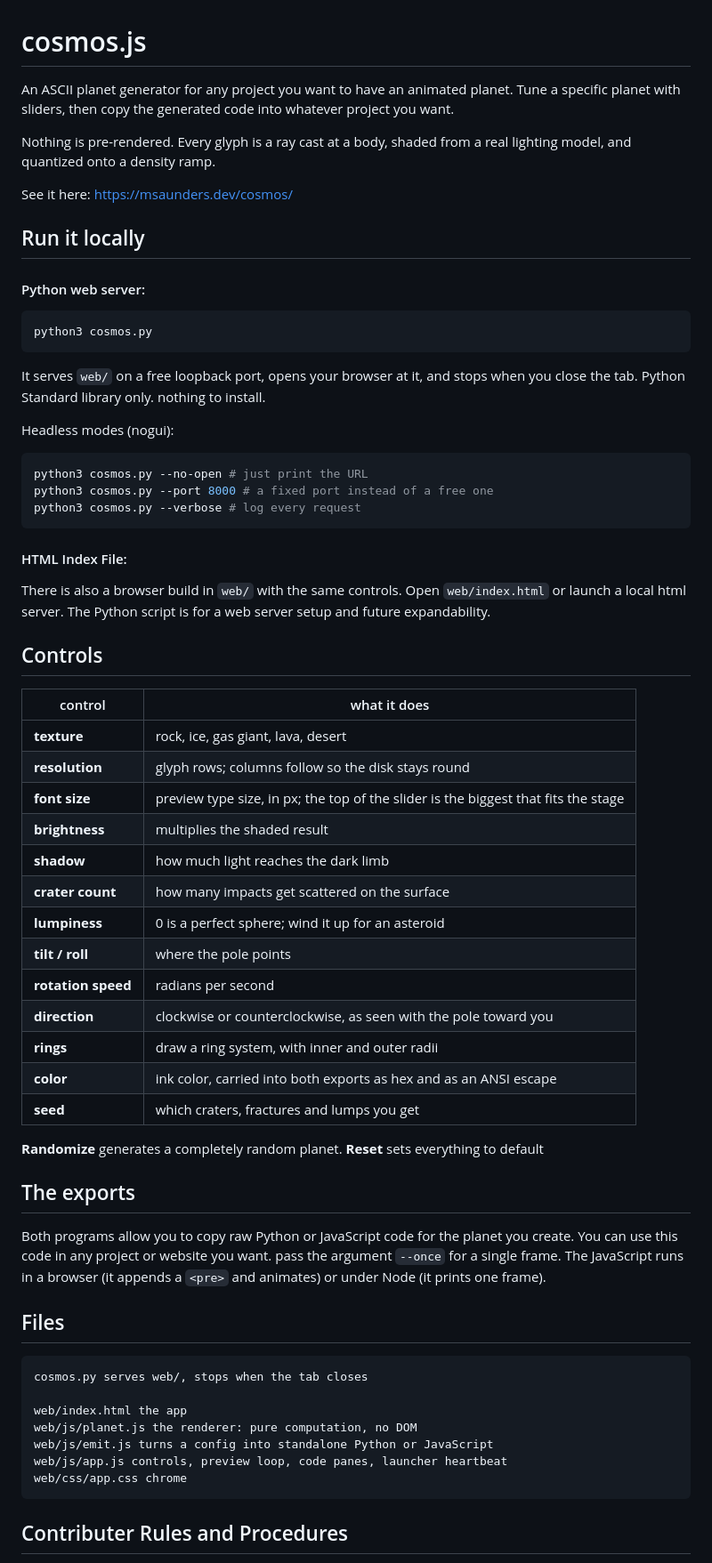
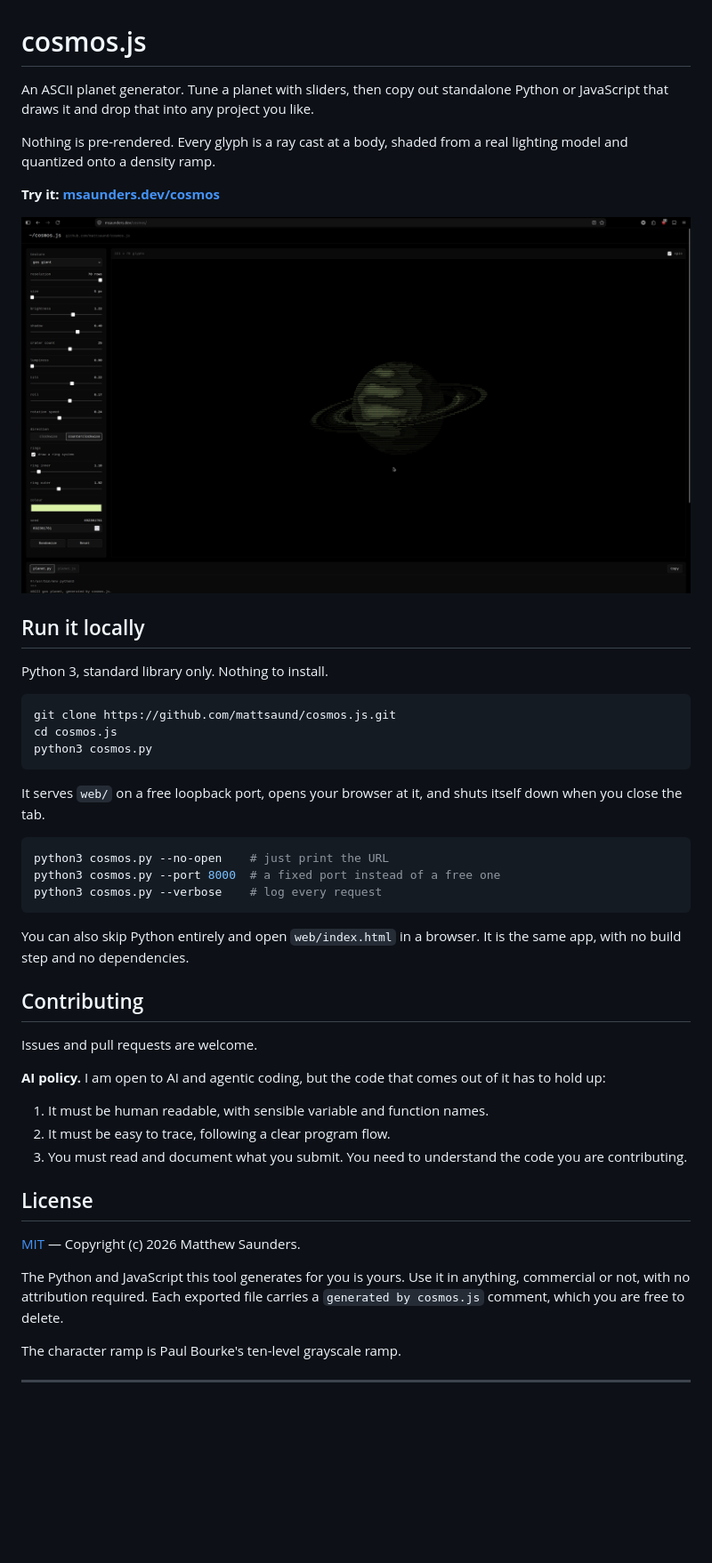
Before and after one commit to mattsaund/cosmos.js, a Markdown page: README.md, the part around one of its changes. Shown at 89% size. Drawn GitHub-style; pictures changed too: docs/screenshot.png (added); blank space fills up the shorter version.

````diff
--- a/README.md
+++ b/README.md
@@ -1,67 +1,58 @@
 # cosmos.js
 
-An ASCII planet generator for any project you want to have an animated planet. Tune a specific planet with sliders, then copy the generated code into whatever project you want.
+An ASCII planet generator. Tune a planet with sliders, then copy out standalone
+Python or JavaScript that draws it and drop that into any project you like.
 
-Nothing is pre-rendered. Every glyph is a ray cast at a body, shaded from a real lighting model, and quantized onto a density ramp.
+Nothing is pre-rendered. Every glyph is a ray cast at a body, shaded from a real
+lighting model and quantized onto a density ramp.
 
-See it here: https://msaunders.dev/cosmos/
+**Try it: [msaunders.dev/cosmos](https://msaunders.dev/cosmos/)**
+
+![The cosmos.js editor](docs/screenshot.png)
 
 ## Run it locally
 
-#### Python web server:
+Python 3, standard library only. Nothing to install.
 
 ```sh
+git clone https://github.com/mattsaund/cosmos.js.git
+cd cosmos.js
 python3 cosmos.py
 ```
 
-It serves `web/` on a free loopback port, opens your browser at it, and stops when you close the tab. Python Standard library only.  nothing to install.
-
-Headless modes (nogui):
+It serves `web/` on a free loopback port, opens your browser at it, and shuts
+itself down when you close the tab.
 
 ```sh
-python3 cosmos.py --no-open # just print the URL
-python3 cosmos.py --port 8000 # a fixed port instead of a free one
-python3 cosmos.py --verbose # log every request
+python3 cosmos.py --no-open    # just print the URL
+python3 cosmos.py --port 8000  # a fixed port instead of a free one
+python3 cosmos.py --verbose    # log every request
 ```
 
-#### HTML Index File:
+You can also skip Python entirely and open `web/index.html` in a browser. It is
+the same app, with no build step and no dependencies.
 
-There is also a browser build in `web/` with the same controls. Open `web/index.html` or launch a local html server. The Python script is for a web server setup and future expandability.
+## Contributing
 
-## Controls
+Issues and pull requests are welcome.
 
-| control            | what it does                                                       |
-| ------------------ | ------------------------------------------------------------------ |
-| **texture**        | rock, ice, gas giant, lava, desert                                 |
-| **resolution**     | glyph rows; columns follow so the disk stays round                 |
-| **font size**      | preview type size, in px; the top of the slider is the biggest that fits the stage |
-| **brightness**     | multiplies the shaded result                                       |
-| **shadow**         | how much light reaches the dark limb                               |
-| **crater count**   | how many impacts get scattered on the surface                      |
-| **lumpiness**      | 0 is a perfect sphere; wind it up for an asteroid                  |
-| **tilt / roll**    | where the pole points                                              |
-| **rotation speed** | radians per second                                                 |
-| **direction**      | clockwise or counterclockwise, as seen with the pole toward you    |
-| **rings**          | draw a ring system, with inner and outer radii                     |
-| **color**          | ink color, carried into both exports as hex and as an ANSI escape |
-| **seed**           | which craters, fractures and lumps you get                         |
+**AI policy.** I am open to AI and agentic coding, but the code that comes out
+of it has to hold up:
 
-**Randomize** generates a completely random planet. **Reset** sets everything to default
-## The exports
+1. It must be human readable, with sensible variable and function names.
+2. It must be easy to trace, following a clear program flow.
+3. You must read and document what you submit. You need to understand the code
+   you are contributing.
 
-Both programs allow you to copy raw Python or JavaScript code for the planet you create. You can use this code in any project or website you want. pass the argument `--once` for a single frame. The JavaScript runs in a browser (it appends a `<pre>` and animates) or under Node (it prints one frame).
+## License
 
-## Files
+[MIT](LICENSE) — Copyright (c) 2026 Matthew Saunders.
 
-```
-cosmos.py serves web/, stops when the tab closes
+The Python and JavaScript this tool generates for you is yours. Use it in
+anything, commercial or not, with no attribution required. Each exported file
+carries a `generated by cosmos.js` comment, which you are free to delete.
 
-web/index.html the app
-web/js/planet.js the renderer: pure computation, no DOM
-web/js/emit.js turns a config into standalone Python or JavaScript
-web/js/app.js controls, preview loop, code panes, launcher heartbeat
-web/css/app.css chrome
-```
+The character ramp is Paul Bourke's ten-level grayscale ramp.
 
-## Contributer Rules and Procedures
+---
 
````
Also changed, not shown: other parts of README.md (+1 -10 lines), 1 other file.
